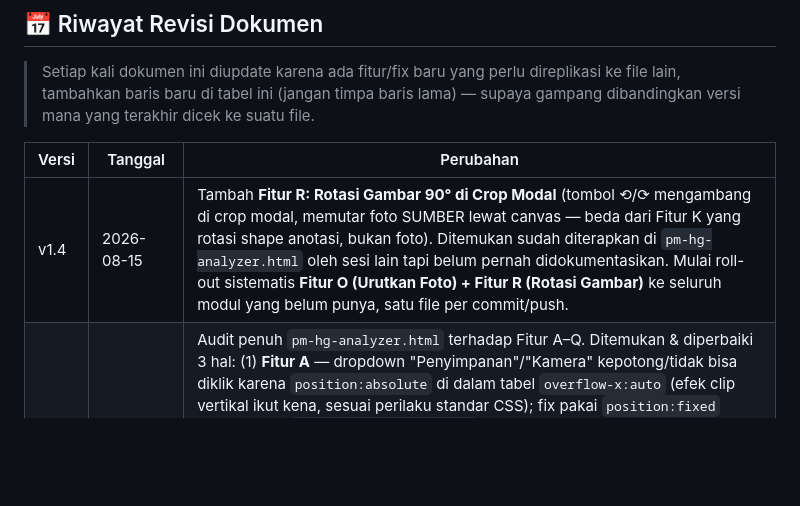
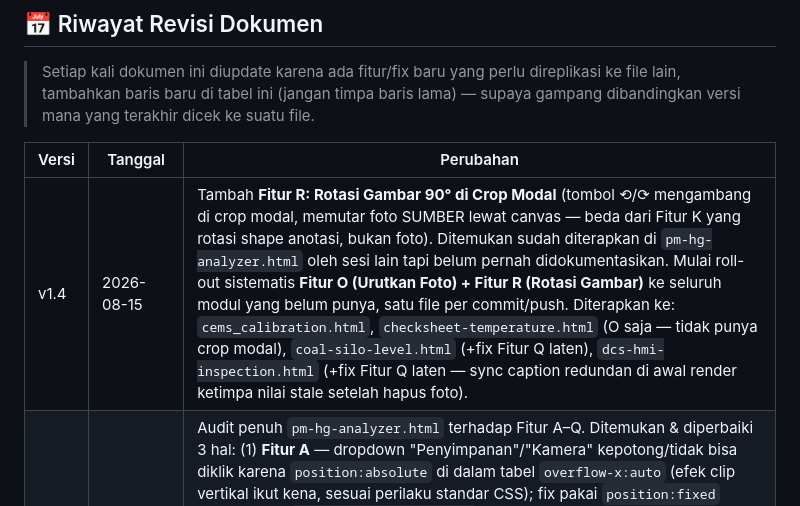
Before and after one commit to EIC7/PM-UNIT-7, a Markdown page: FITUR_REUSABLE_REFERENCE.md, the part around the change. Rendered like a GitHub page; blank space fills up the shorter version.

Commit message:
docs: catat dcs-hmi-inspection.html di changelog v1.4 (Fitur O+R rollout)

```diff
--- a/FITUR_REUSABLE_REFERENCE.md
+++ b/FITUR_REUSABLE_REFERENCE.md
@@ -9,7 +9,7 @@
 
 | Versi | Tanggal | Perubahan |
 |---|---|---|
-| v1.4 | 2026-08-15 | Tambah **Fitur R: Rotasi Gambar 90° di Crop Modal** (tombol ⟲/⟳ mengambang di crop modal, memutar foto SUMBER lewat canvas — beda dari Fitur K yang rotasi shape anotasi, bukan foto). Ditemukan sudah diterapkan di `pm-hg-analyzer.html` oleh sesi lain tapi belum pernah didokumentasikan. Mulai roll-out sistematis **Fitur O (Urutkan Foto) + Fitur R (Rotasi Gambar)** ke seluruh modul yang belum punya, satu file per commit/push. |
+| v1.4 | 2026-08-15 | Tambah **Fitur R: Rotasi Gambar 90° di Crop Modal** (tombol ⟲/⟳ mengambang di crop modal, memutar foto SUMBER lewat canvas — beda dari Fitur K yang rotasi shape anotasi, bukan foto). Ditemukan sudah diterapkan di `pm-hg-analyzer.html` oleh sesi lain tapi belum pernah didokumentasikan. Mulai roll-out sistematis **Fitur O (Urutkan Foto) + Fitur R (Rotasi Gambar)** ke seluruh modul yang belum punya, satu file per commit/push. Diterapkan ke: `cems_calibration.html`, `checksheet-temperature.html` (O saja — tidak punya crop modal), `coal-silo-level.html` (+fix Fitur Q laten), `dcs-hmi-inspection.html` (+fix Fitur Q laten — sync caption redundan di awal render ketimpa nilai stale setelah hapus foto).
 | v1.3 | 2026-08-15 | Audit penuh `pm-hg-analyzer.html` terhadap Fitur A–Q. Ditemukan & diperbaiki 3 hal: (1) **Fitur A** — dropdown "Penyimpanan"/"Kamera" kepotong/tidak bisa diklik karena `position:absolute` di dalam tabel `overflow-x:auto` (efek clip vertikal ikut kena, sesuai perilaku standar CSS); fix pakai `position:fixed` dihitung dari `getBoundingClientRect()` tombolnya, ditambahkan sebagai catatan wajib-cek baru di Fitur A. (2) Input **"Keterangan"** foto belum ada sama sekali di galeri evidence-nya padahal field `caption` sudah ada di data model & PDF-mapping sejak lama — ditambahkan input-nya + render caption ke PDF. (3) **Fitur D** (Geser Posisi Gambar) ternyata "mati": CSS & fungsi `nudgeImageInArray` sudah ada, PDF-nya sudah baca `offsetX`, tapi tombol ◀▶-nya tidak pernah ditempel ke markup — diaktifkan. Ditambahkan juga catatan bahwa `mark_vie_inspection.html` SENGAJA tidak punya input caption (desain 1-foto-per-baris, caption otomatis dari label baris) — bukan gap yang perlu diperbaiki. |
 | v1.2 | 2026-08-15 | Tambah **Fitur O: Urutkan Foto (Tukar Posisi Kiri/Kanan)**, **Fitur P: Header + Baris Foto Pertama Tidak Terpisah Halaman (page-break keep-together)**, dan **Fitur Q: Sinkronisasi Caption SEBELUM Array Diubah** (fix bug caption ketuker yang kejadian pas reorder maupun hapus foto). Ketiganya ditemukan/diterapkan pertama kali di `form_o2_report.html`. |
 | v1.1 | 2026-08-14 | Tambah **Fitur N: Checkbox Vektor untuk PDF** (kotak+centang digambar via `drawCheckboxBs`, bukan karakter unicode `✓` yang tidak didukung font standar jsPDF dan tercetak sebagai titik). Perkuat **Fitur C (Crop Ulang)** dengan catatan wajib: foto hasil re-crop harus mengganti entry LAMA di index yang sama (`imgArr.splice(replaceIdx,1,entry)`), bukan dihapus lalu `push` ke akhir array — sebelumnya ini bikin foto pindah urutan ke paling akhir sementara keterangannya tertukar. Update contoh kode di **Fitur M** yang masih menampilkan pola `imgArr.push(entry)` lama. Diterapkan ke 15 file (14 HTML + `shared.js`), sumber: `coal_feeder_calibration.html`. |
```
